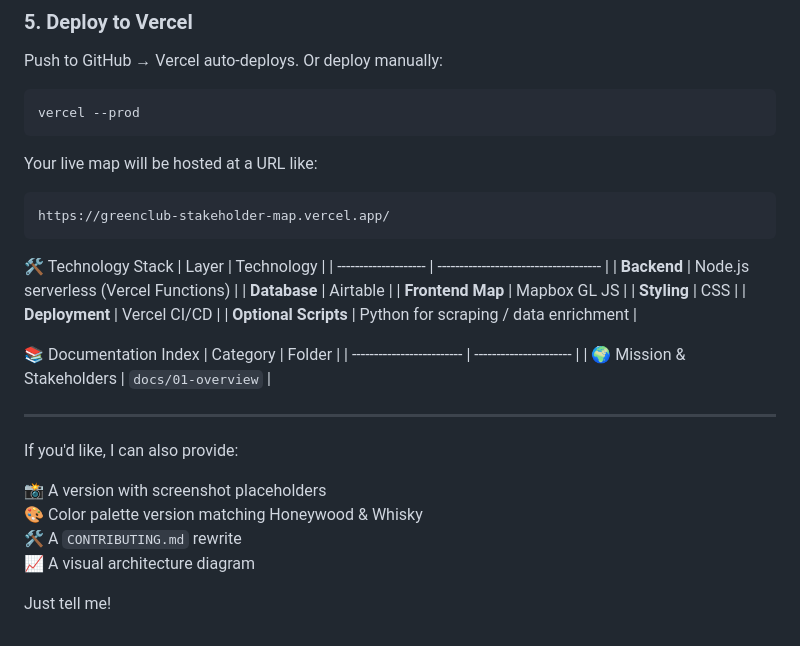
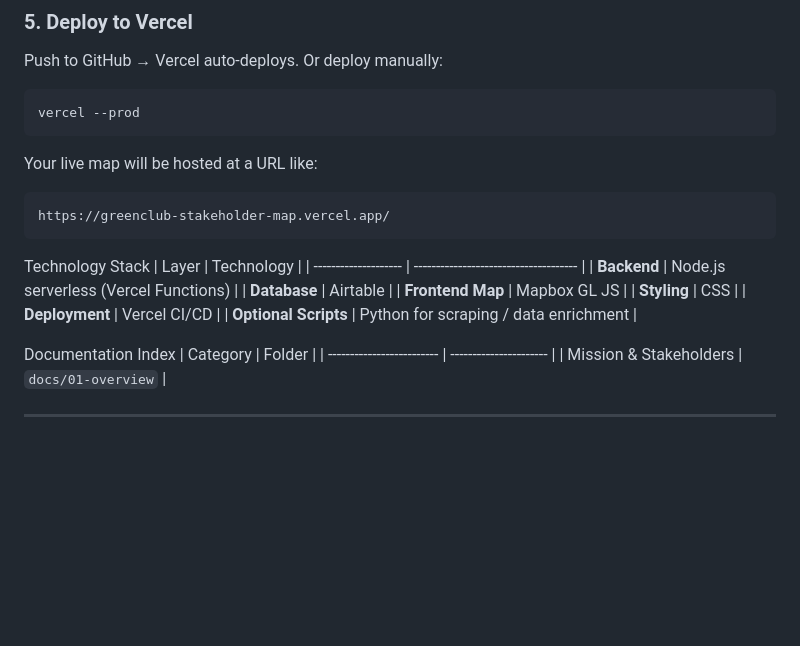
Before and after one commit to Honeywood-Whiskey/greenclub-stakeholder-map, a Markdown page: README.md, the part around the change printed below. Rendered like a GitHub page; blank space fills up the shorter version.

Commit message:
Fix formatting issues in README.md

````diff
--- a/README.md
+++ b/README.md
@@ -133,7 +133,7 @@ Your live map will be hosted at a URL like:
 https://greenclub-stakeholder-map.vercel.app/
 ```
 
-🛠️ Technology Stack
+Technology Stack
 | Layer                | Technology                            |
 | -------------------- | ------------------------------------- |
 | **Backend**          | Node.js serverless (Vercel Functions) |
@@ -143,19 +143,10 @@ https://greenclub-stakeholder-map.vercel.app/
 | **Deployment**       | Vercel CI/CD                          |
 | **Optional Scripts** | Python for scraping / data enrichment |
 
-📚 Documentation Index
+Documentation Index
 | Category                  | Folder                 |
 | ------------------------- | ---------------------- |
-| 🌍 Mission & Stakeholders | `docs/01-overview`     |
+| Mission & Stakeholders | `docs/01-overview`     |
 
 
 ---
-
-If you'd like, I can also provide:
-
-📸 A version with screenshot placeholders
-🎨 Color palette version matching Honeywood & Whisky
-🛠️ A `CONTRIBUTING.md` rewrite
-📈 A visual architecture diagram
-
-Just tell me!
````
Also changed, not shown: other parts of README.md (+9 -9 lines).
